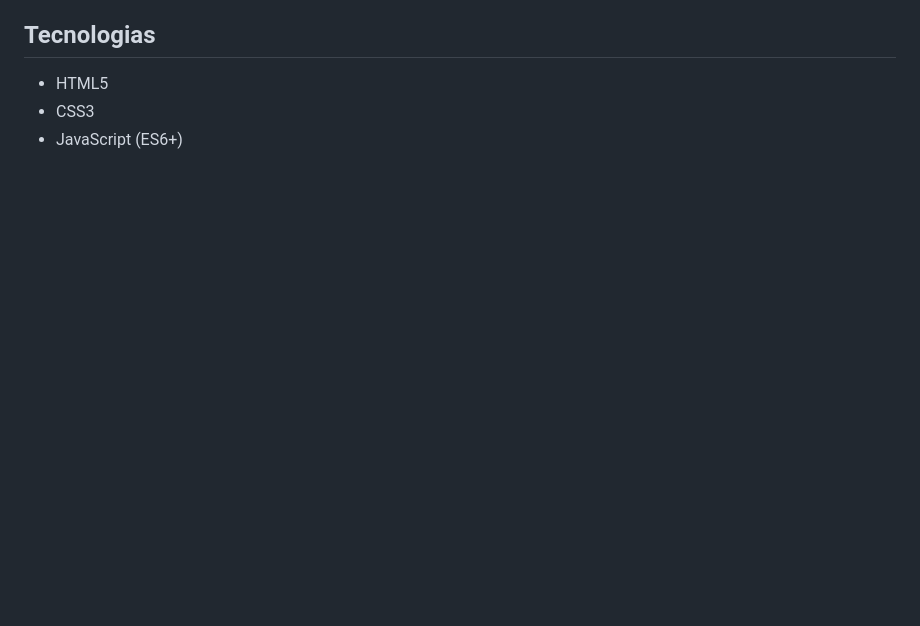
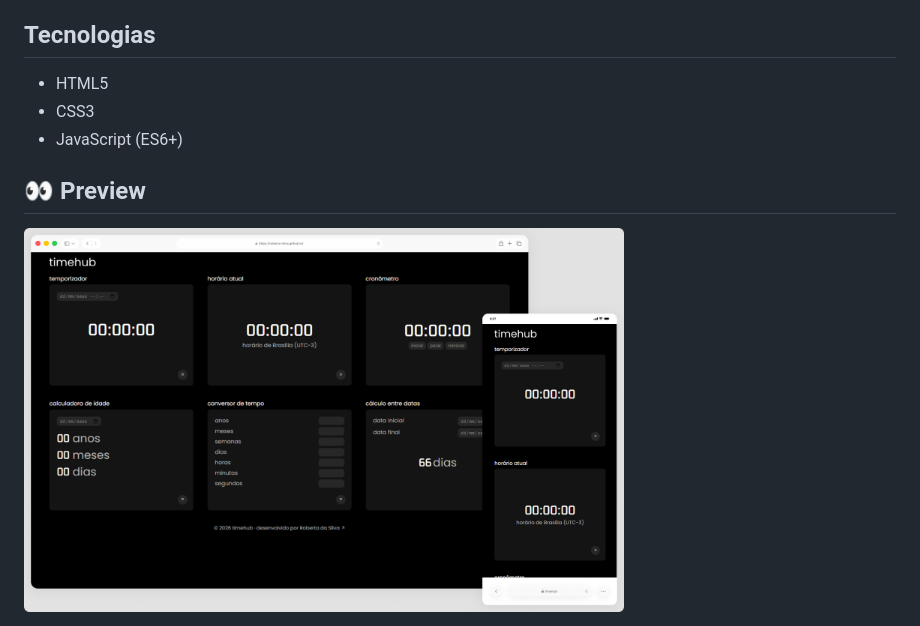
Before and after one commit to roberta-silva/timehub, a Markdown page: README.md, the part around the change. Rendered like a GitHub page; pictures changed too: preview.png (added); blank space fills up the shorter version.

Commit message:
Adiciona imagem de preview ao README

```diff
--- a/README.md
+++ b/README.md
@@ -28,3 +28,7 @@ TimeHub é uma aplicação web em desenvolvimento que reúne diversas ferramenta
 - HTML5
 - CSS3
 - JavaScript (ES6+)
+
+
+## 👀 Preview
+<img src="./preview.png" alt="Preview do projeto Animais Fantásticos" width="600">
```
